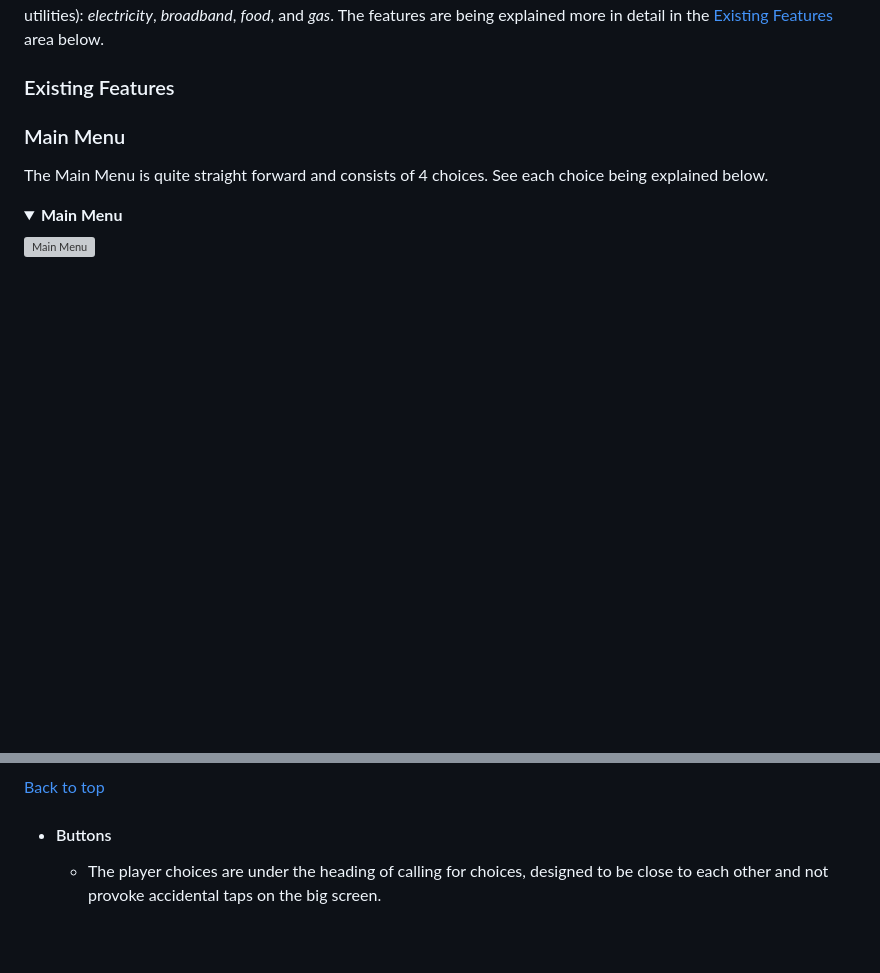
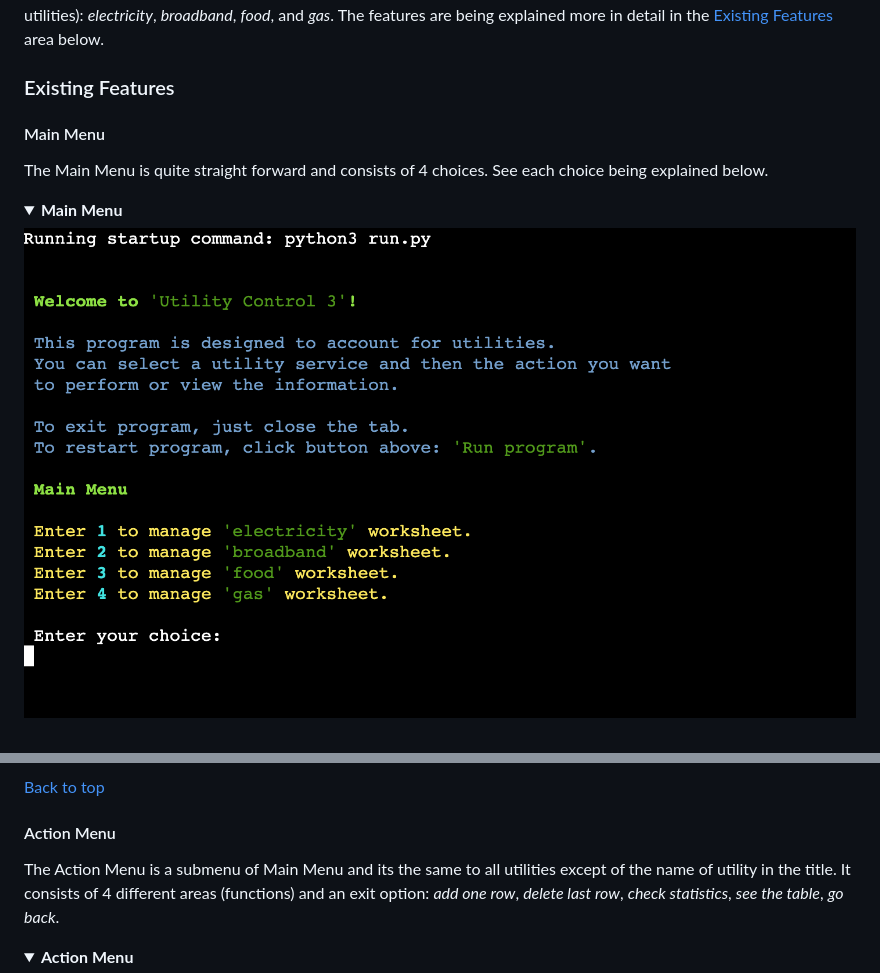
Before and after one commit to Sergii-Kostanets/codeinstitute-utilities, a Markdown page: README.md, 2 parts joined by grey strips. GitHub-like rendering; pictures changed too: readme/images/main-menu.png (added); folded sections open; blank space fills up the shorter version; grey boxes are pictures that could not be loaded.

```diff
--- a/README.md
+++ b/README.md
@@ -118,10 +118,10 @@ When the application starts it prints the welcome message and brief description,
 
 ### Existing Features
 
-### Main Menu
+#### Main Menu
 The Main Menu is quite straight forward and consists of 4 choices. See each choice being explained below.
 
 <details><summary><b>Main Menu</b></summary>
 
-![Main Menu](readme/assets/images/main_menu.png)
+![Main Menu](readme/images/main-menu.png)
 </details><br/>
@@ -134,7 +128,8 @@ The Main Menu is quite straight forward and consists of 4 choices. See each choi
 
 [Back to top](<#contents>)
 
-* #### Buttons
+#### Action Menu
+The Action Menu is a submenu of Main Menu and its the same to all utilities except of the name of utility in the title. It consists of 4 different areas (functions) and an exit option: *add one row*, *delete last row*, *check statistics*, *see the table*, *go back*.
 
-  * The player choices are under the heading of calling for choices, designed to be close to each other and not provoke accidental taps on the big screen.
+<details><summary><b>Action Menu</b></summary>
 
```
Also changed, not shown: other parts of README.md (+12 -32 lines), readme/images/action-menu.png (added), readme/images/add-one-row.png (added), readme/images/live.png.
